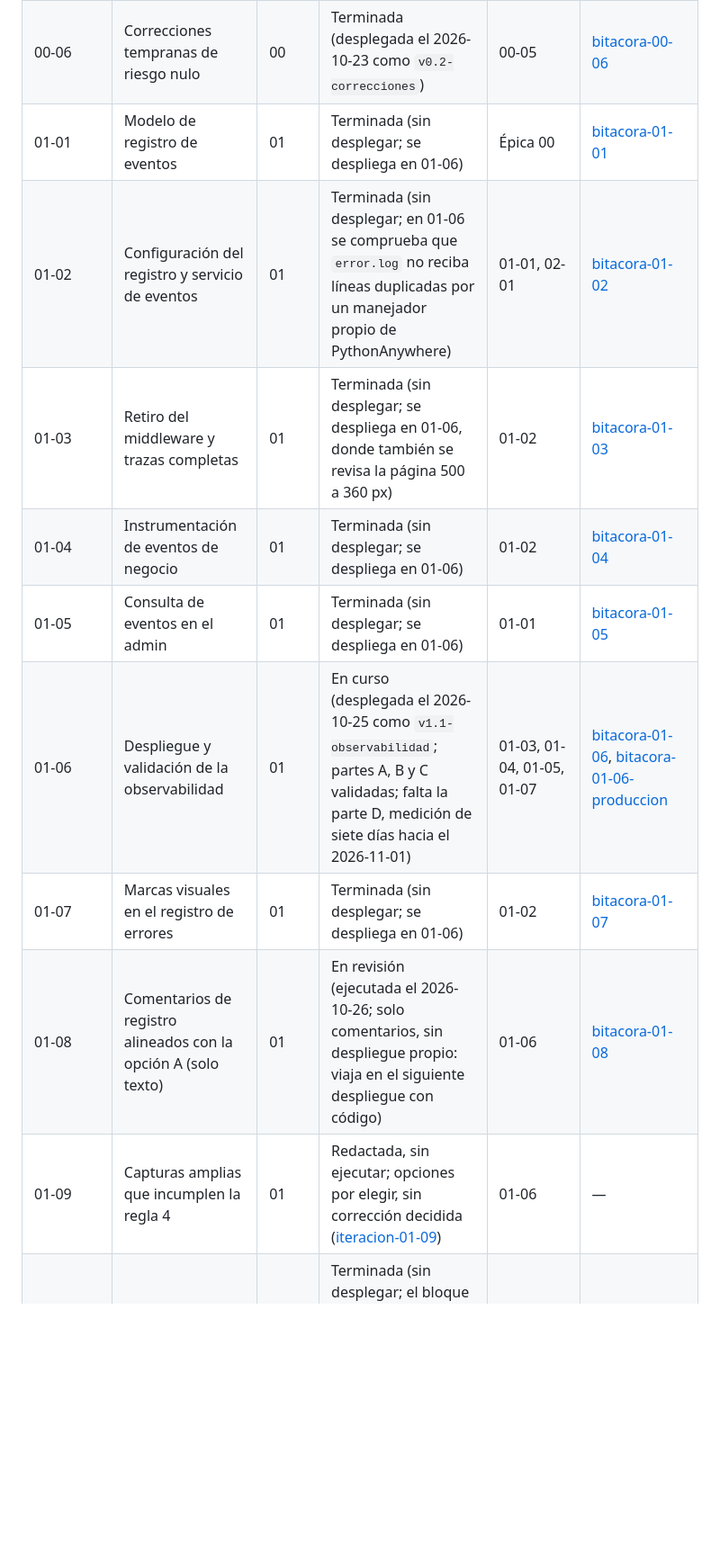
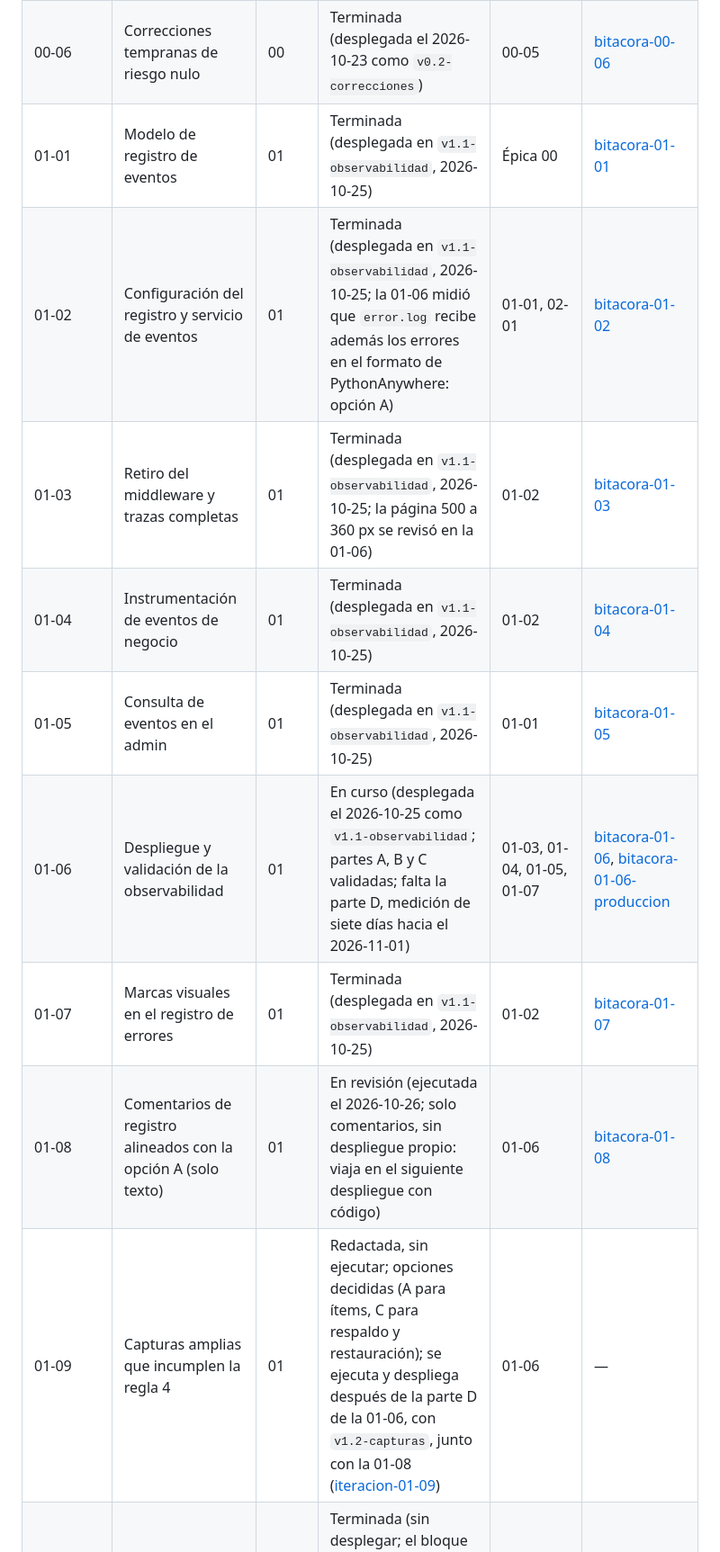
Before and after one commit to ffelipecuevasc/ManzagraficaPedidosApp, a Markdown page: _planificacion/00_producto/registro-pendientes.md, the part around one of its changes. Shown at 90% size. Rendered like a GitHub page; blank space fills up the shorter version.

```diff
--- a/_planificacion/00_producto/registro-pendientes.md
+++ b/_planificacion/00_producto/registro-pendientes.md
@@ -22,15 +22,15 @@ Las épicas 02 a 07 tienen sus iteraciones nombradas en su definición; el archi
 | 00-04 | Higiene del repositorio | 00 | Terminada (desplegada el 2026-10-23 como `v0.1-higiene`) | — | [bitacora-00-04](../99_bitacora/epica-00-blindaje/bitacora-00-04.md) |
 | 00-05 | Protocolo de versionado, despliegue y retroceso | 00 | Terminada | 00-03, 00-04 | [bitacora-00-05](../99_bitacora/epica-00-blindaje/bitacora-00-05.md), [bitacora-00-05-ensayo](../99_bitacora/epica-00-blindaje/bitacora-00-05-ensayo.md), [bitacora-00-05-produccion](../99_bitacora/epica-00-blindaje/bitacora-00-05-produccion.md) |
 | 00-06 | Correcciones tempranas de riesgo nulo | 00 | Terminada (desplegada el 2026-10-23 como `v0.2-correcciones`) | 00-05 | [bitacora-00-06](../99_bitacora/epica-00-blindaje/bitacora-00-06.md) |
-| 01-01 | Modelo de registro de eventos | 01 | Terminada (sin desplegar; se despliega en 01-06) | Épica 00 | [bitacora-01-01](../99_bitacora/epica-01-observabilidad/bitacora-01-01.md) |
-| 01-02 | Configuración del registro y servicio de eventos | 01 | Terminada (sin desplegar; en 01-06 se comprueba que `error.log` no reciba líneas duplicadas por un manejador propio de PythonAnywhere) | 01-01, 02-01 | [bitacora-01-02](../99_bitacora/epica-01-observabilidad/bitacora-01-02.md) |
-| 01-03 | Retiro del middleware y trazas completas | 01 | Terminada (sin desplegar; se despliega en 01-06, donde también se revisa la página 500 a 360 px) | 01-02 | [bitacora-01-03](../99_bitacora/epica-01-observabilidad/bitacora-01-03.md) |
-| 01-04 | Instrumentación de eventos de negocio | 01 | Terminada (sin desplegar; se despliega en 01-06) | 01-02 | [bitacora-01-04](../99_bitacora/epica-01-observabilidad/bitacora-01-04.md) |
-| 01-05 | Consulta de eventos en el admin | 01 | Terminada (sin desplegar; se despliega en 01-06) | 01-01 | [bitacora-01-05](../99_bitacora/epica-01-observabilidad/bitacora-01-05.md) |
+| 01-01 | Modelo de registro de eventos | 01 | Terminada (desplegada en `v1.1-observabilidad`, 2026-10-25) | Épica 00 | [bitacora-01-01](../99_bitacora/epica-01-observabilidad/bitacora-01-01.md) |
+| 01-02 | Configuración del registro y servicio de eventos | 01 | Terminada (desplegada en `v1.1-observabilidad`, 2026-10-25; la 01-06 midió que `error.log` recibe además los errores en el formato de PythonAnywhere: opción A) | 01-01, 02-01 | [bitacora-01-02](../99_bitacora/epica-01-observabilidad/bitacora-01-02.md) |
+| 01-03 | Retiro del middleware y trazas completas | 01 | Terminada (desplegada en `v1.1-observabilidad`, 2026-10-25; la página 500 a 360 px se revisó en la 01-06) | 01-02 | [bitacora-01-03](../99_bitacora/epica-01-observabilidad/bitacora-01-03.md) |
+| 01-04 | Instrumentación de eventos de negocio | 01 | Terminada (desplegada en `v1.1-observabilidad`, 2026-10-25) | 01-02 | [bitacora-01-04](../99_bitacora/epica-01-observabilidad/bitacora-01-04.md) |
+| 01-05 | Consulta de eventos en el admin | 01 | Terminada (desplegada en `v1.1-observabilidad`, 2026-10-25) | 01-01 | [bitacora-01-05](../99_bitacora/epica-01-observabilidad/bitacora-01-05.md) |
 | 01-06 | Despliegue y validación de la observabilidad | 01 | En curso (desplegada el 2026-10-25 como `v1.1-observabilidad`; partes A, B y C validadas; falta la parte D, medición de siete días hacia el 2026-11-01) | 01-03, 01-04, 01-05, 01-07 | [bitacora-01-06](../99_bitacora/epica-01-observabilidad/bitacora-01-06.md), [bitacora-01-06-produccion](../99_bitacora/epica-01-observabilidad/bitacora-01-06-produccion.md) |
-| 01-07 | Marcas visuales en el registro de errores | 01 | Terminada (sin desplegar; se despliega en 01-06) | 01-02 | [bitacora-01-07](../99_bitacora/epica-01-observabilidad/bitacora-01-07.md) |
+| 01-07 | Marcas visuales en el registro de errores | 01 | Terminada (desplegada en `v1.1-observabilidad`, 2026-10-25) | 01-02 | [bitacora-01-07](../99_bitacora/epica-01-observabilidad/bitacora-01-07.md) |
 | 01-08 | Comentarios de registro alineados con la opción A (solo texto) | 01 | En revisión (ejecutada el 2026-10-26; solo comentarios, sin despliegue propio: viaja en el siguiente despliegue con código) | 01-06 | [bitacora-01-08](../99_bitacora/epica-01-observabilidad/bitacora-01-08.md) |
-| 01-09 | Capturas amplias que incumplen la regla 4 | 01 | Redactada, sin ejecutar; opciones por elegir, sin corrección decidida ([iteracion-01-09](../10_epicas/epica-01-observabilidad/iteracion-01-09-capturas-amplias.md)) | 01-06 | — |
+| 01-09 | Capturas amplias que incumplen la regla 4 | 01 | Redactada, sin ejecutar; opciones decididas (A para ítems, C para respaldo y restauración); se ejecuta y despliega después de la parte D de la 01-06, con `v1.2-capturas`, junto con la 01-08 ([iteracion-01-09](../10_epicas/epica-01-observabilidad/iteracion-01-09-capturas-amplias.md)) | 01-06 | — |
 | 02-01 | Infraestructura de pruebas | 02 | Terminada (sin desplegar; el bloque de `settings.py` viaja en 01-06, donde se revisa `check --deploy` del servidor) | Épica 00 | [bitacora-02-01](../99_bitacora/epica-02-red-seguridad/bitacora-02-01.md) |
 | 02-02 | Pruebas de la lógica de dinero | 02 | Pendiente | 02-01 | — |
 | 02-03 | Pruebas de flujos críticos | 02 | Pendiente | 02-01 | — |
```
Also changed, not shown: other parts of _planificacion/00_producto/registro-pendientes.md (+4 -3 lines), .claude/README.md (+6 -9 lines), 1 other file.
